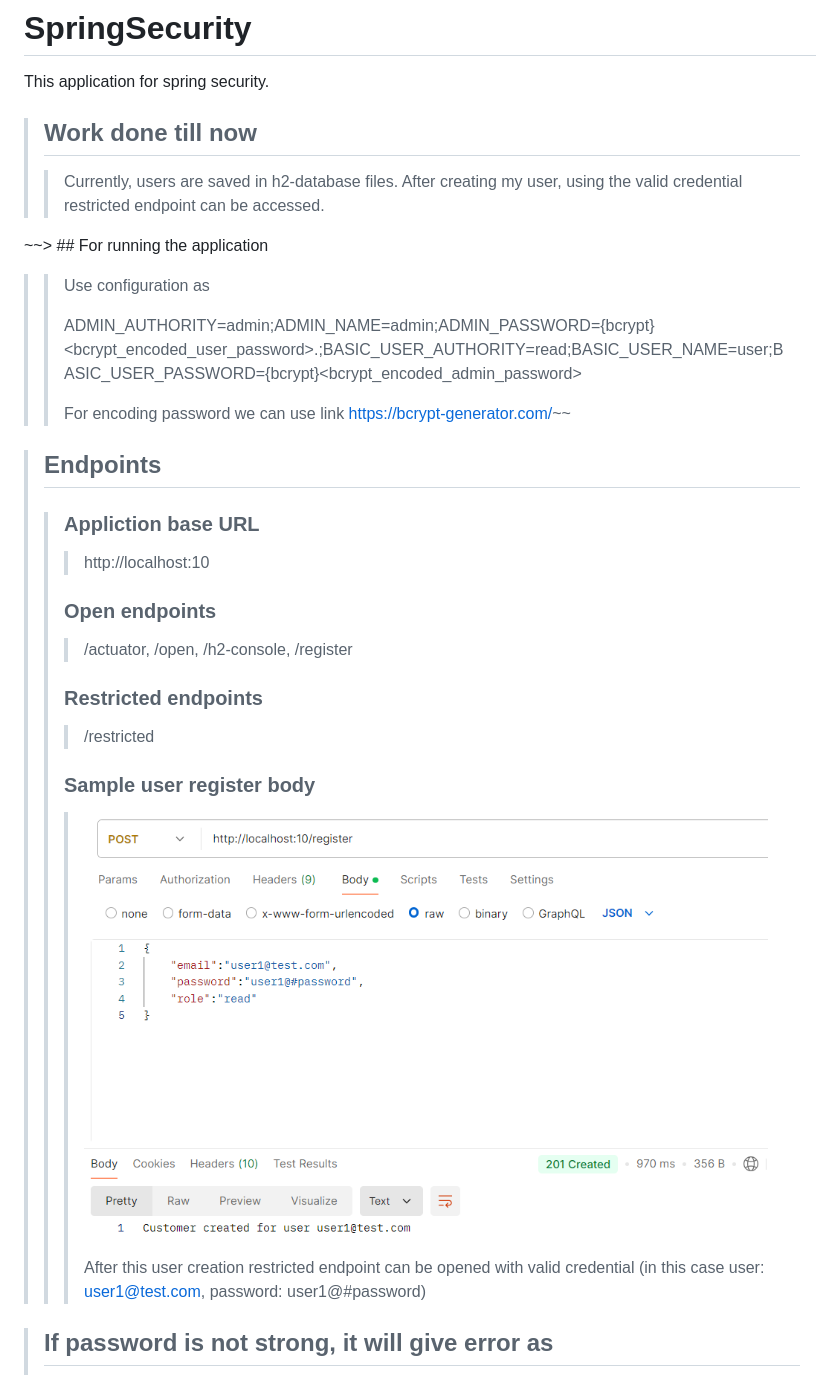
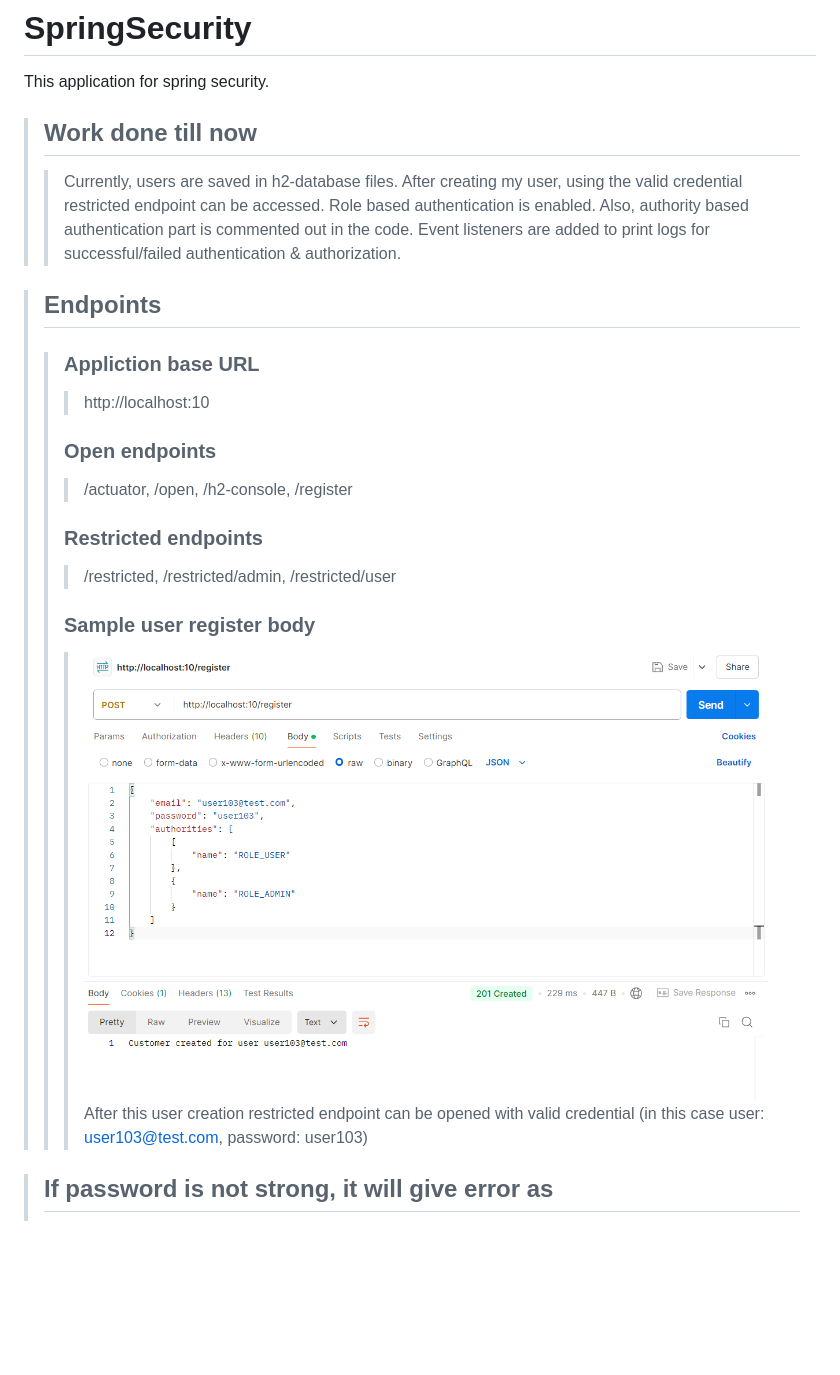
Before and after one commit to Sucharita0001/SpringSecurity, a Markdown page: README.md, the part around the change. Drawn GitHub-style; pictures changed too: img_1.png (deleted), img_2.png (added); blank space fills up the shorter version.

Commit message:
[VERSION-5] Enabling role based authorization

```diff
--- a/README.md
+++ b/README.md
@@ -3,14 +3,7 @@
 This application for spring security.
 
 > ## Work done till now
-> > Currently, users are saved in h2-database files. After creating my user, using the valid credential restricted endpoint can be accessed.
-
-~~> ## For running the application
-> > Use configuration as
-> >
-> > ADMIN_AUTHORITY=admin;ADMIN_NAME=admin;ADMIN_PASSWORD={bcrypt}<bcrypt_encoded_user_password>.;BASIC_USER_AUTHORITY=read;BASIC_USER_NAME=user;BASIC_USER_PASSWORD={bcrypt}<bcrypt_encoded_admin_password>
-> >
-> > For encoding password we can use link https://bcrypt-generator.com/~~
+> > Currently, users are saved in h2-database files. After creating my user, using the valid credential restricted endpoint can be accessed. Role based authentication is enabled. Also, authority based authentication part is commented out in the code. Event listeners are added to print logs for successful/failed authentication & authorization.
 
 > ## Endpoints
 > > ### Appliction base URL
@@ -18,9 +11,9 @@ This application for spring security.
 > > ### Open endpoints
 > > > /actuator, /open, /h2-console, /register
 > > ### Restricted endpoints
-> > > /restricted
+> > > /restricted, /restricted/admin, /restricted/user
 > > ### Sample user register body
-> > > ![img_1.png](img_1.png) After this user creation restricted endpoint can be opened with valid credential (in this case user: user1@test.com, password: user1@#password)
+> > > ![img_2.png](img_2.png) After this user creation restricted endpoint can be opened with valid credential (in this case user: user103@test.com, password: user103)
 
 > ## If password is not strong, it will give error as
 > ![img.png](img.png)
```
Also changed, not shown: 12 other files.
